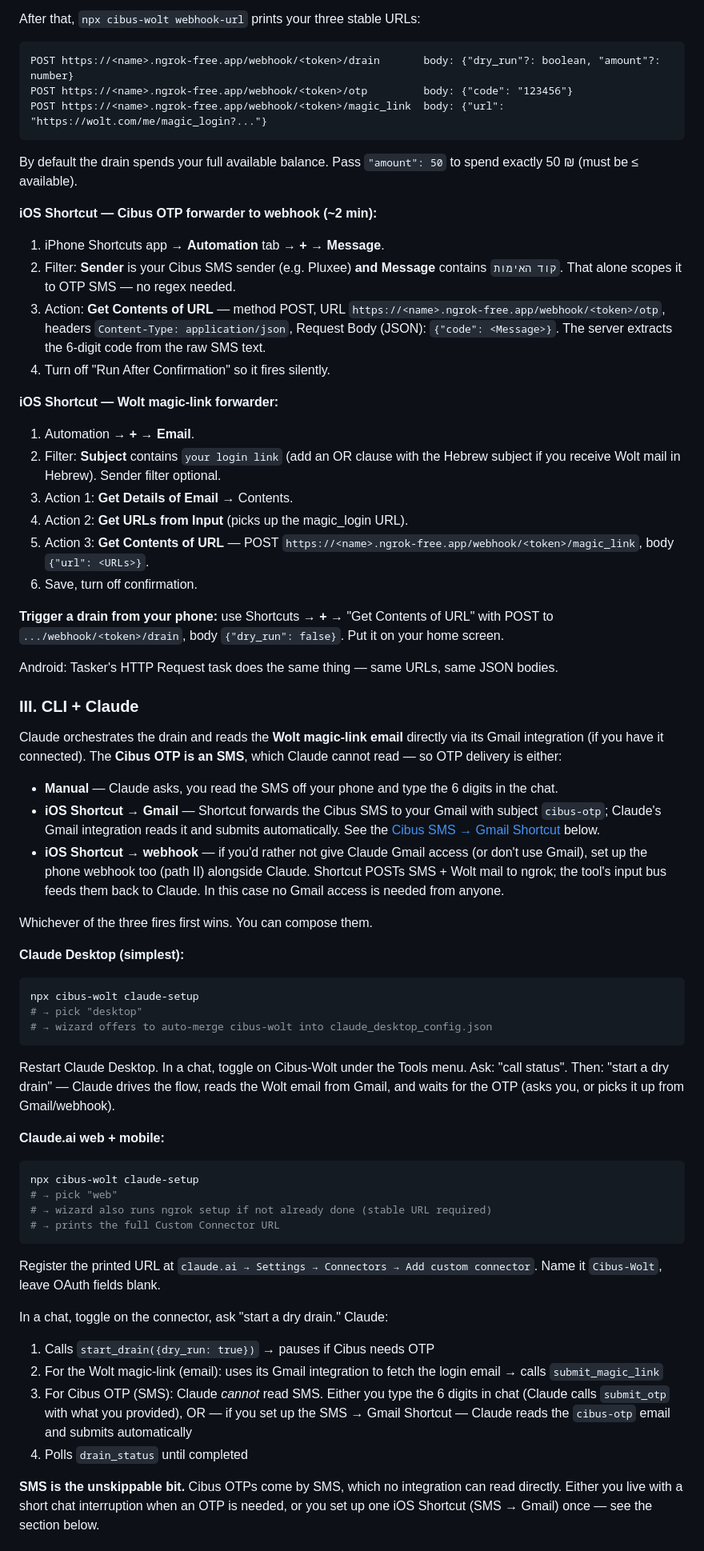
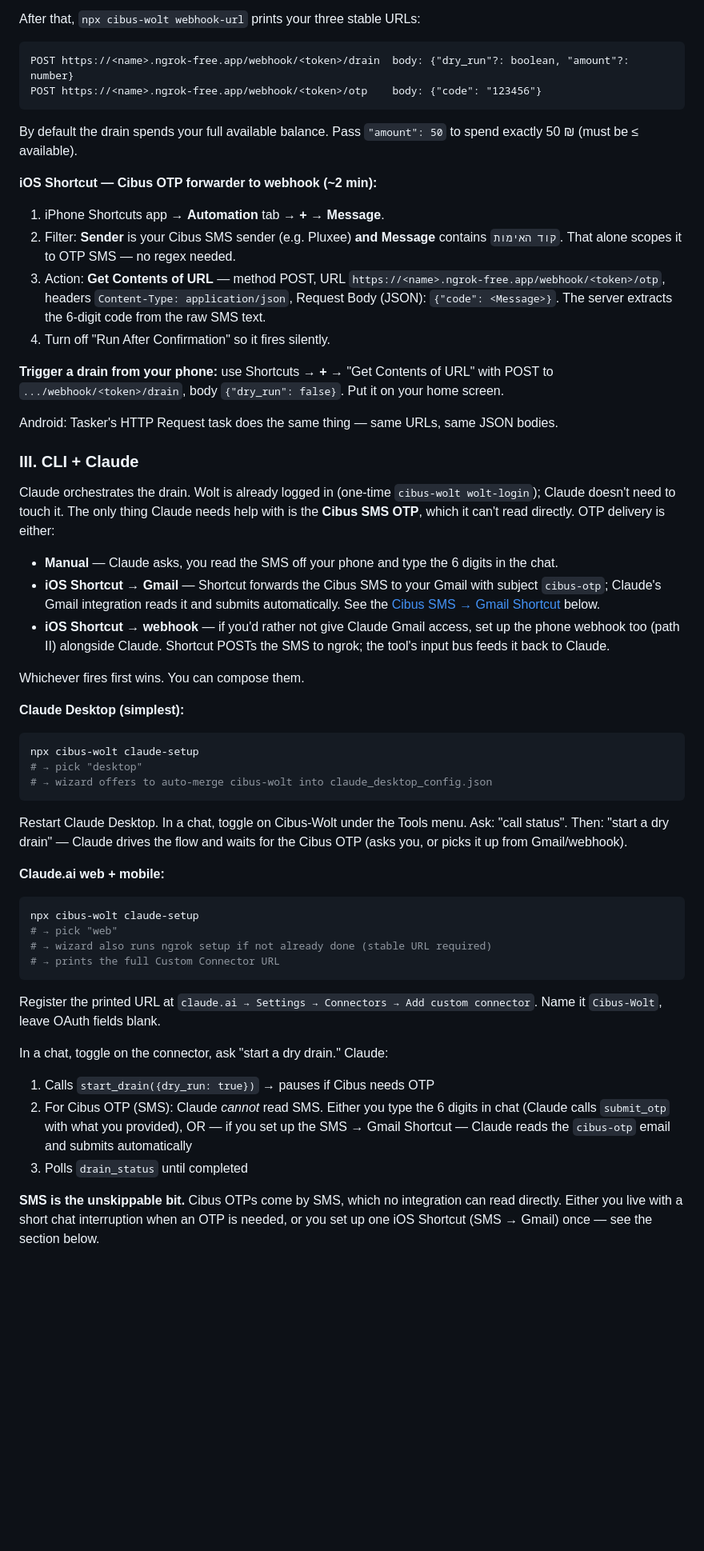
Before and after one commit to iOfek/cibus-wolt, a Markdown page: README.md, the part around one of its changes. Shown at 80% size. Rendered like a GitHub page; blank space fills up the shorter version.

````diff
--- a/README.md
+++ b/README.md
@@ -139,9 +138,8 @@ Stable URL across reboots, same `/webhook/<token>/...` and `/mcp/<token>` endpoi
 After that, `npx cibus-wolt webhook-url` prints your three stable URLs:
 
 ```
-POST https://<name>.ngrok-free.app/webhook/<token>/drain       body: {"dry_run"?: boolean, "amount"?: number}
-POST https://<name>.ngrok-free.app/webhook/<token>/otp         body: {"code": "123456"}
-POST https://<name>.ngrok-free.app/webhook/<token>/magic_link  body: {"url": "https://wolt.com/me/magic_login?..."}
+POST https://<name>.ngrok-free.app/webhook/<token>/drain  body: {"dry_run"?: boolean, "amount"?: number}
+POST https://<name>.ngrok-free.app/webhook/<token>/otp    body: {"code": "123456"}
 ```
 
 By default the drain spends your full available balance. Pass `"amount": 50` to spend exactly 50 ₪ (must be ≤ available).
@@ -153,28 +151,19 @@ By default the drain spends your full available balance. Pass `"amount": 50` to
 3. Action: **Get Contents of URL** — method POST, URL `https://<name>.ngrok-free.app/webhook/<token>/otp`, headers `Content-Type: application/json`, Request Body (JSON): `{"code": <Message>}`. The server extracts the 6-digit code from the raw SMS text.
 4. Turn off "Run After Confirmation" so it fires silently.
 
-**iOS Shortcut — Wolt magic-link forwarder:**
-
-1. Automation → **+** → **Email**.
-2. Filter: **Subject** contains `your login link` (add an OR clause with the Hebrew subject if you receive Wolt mail in Hebrew). Sender filter optional.
-3. Action 1: **Get Details of Email** → Contents.
-4. Action 2: **Get URLs from Input** (picks up the magic_login URL).
-5. Action 3: **Get Contents of URL** — POST `https://<name>.ngrok-free.app/webhook/<token>/magic_link`, body `{"url": <URLs>}`.
-6. Save, turn off confirmation.
-
 **Trigger a drain from your phone:** use Shortcuts → **+** → "Get Contents of URL" with POST to `.../webhook/<token>/drain`, body `{"dry_run": false}`. Put it on your home screen.
 
 Android: Tasker's HTTP Request task does the same thing — same URLs, same JSON bodies.
 
 ### III. CLI + Claude
 
-Claude orchestrates the drain and reads the **Wolt magic-link email** directly via its Gmail integration (if you have it connected). The **Cibus OTP is an SMS**, which Claude cannot read — so OTP delivery is either:
+Claude orchestrates the drain. Wolt is already logged in (one-time `cibus-wolt wolt-login`); Claude doesn't need to touch it. The only thing Claude needs help with is the **Cibus SMS OTP**, which it can't read directly. OTP delivery is either:
 
 - **Manual** — Claude asks, you read the SMS off your phone and type the 6 digits in the chat.
 - **iOS Shortcut → Gmail** — Shortcut forwards the Cibus SMS to your Gmail with subject `cibus-otp`; Claude's Gmail integration reads it and submits automatically. See the [Cibus SMS → Gmail Shortcut](#ios-shortcut--forward-cibus-sms-to-gmail) below.
-- **iOS Shortcut → webhook** — if you'd rather not give Claude Gmail access (or don't use Gmail), set up the phone webhook too (path II) alongside Claude. Shortcut POSTs SMS + Wolt mail to ngrok; the tool's input bus feeds them back to Claude. In this case no Gmail access is needed from anyone.
+- **iOS Shortcut → webhook** — if you'd rather not give Claude Gmail access, set up the phone webhook too (path II) alongside Claude. Shortcut POSTs the SMS to ngrok; the tool's input bus feeds it back to Claude.
 
-Whichever of the three fires first wins. You can compose them.
+Whichever fires first wins. You can compose them.
 
 **Claude Desktop (simplest):**
 
@@ -184,7 +173,7 @@ npx cibus-wolt claude-setup
 # → wizard offers to auto-merge cibus-wolt into claude_desktop_config.json
 ```
 
-Restart Claude Desktop. In a chat, toggle on Cibus-Wolt under the Tools menu. Ask: "call status". Then: "start a dry drain" — Claude drives the flow, reads the Wolt email from Gmail, and waits for the OTP (asks you, or picks it up from Gmail/webhook).
+Restart Claude Desktop. In a chat, toggle on Cibus-Wolt under the Tools menu. Ask: "call status". Then: "start a dry drain" — Claude drives the flow and waits for the Cibus OTP (asks you, or picks it up from Gmail/webhook).
 
 **Claude.ai web + mobile:**
 
@@ -199,9 +188,8 @@ Register the printed URL at `claude.ai → Settings → Connectors → Add custo
 
 In a chat, toggle on the connector, ask "start a dry drain." Claude:
 1. Calls `start_drain({dry_run: true})` → pauses if Cibus needs OTP
-2. For the Wolt magic-link (email): uses its Gmail integration to fetch the login email → calls `submit_magic_link`
-3. For Cibus OTP (SMS): Claude *cannot* read SMS. Either you type the 6 digits in chat (Claude calls `submit_otp` with what you provided), OR — if you set up the SMS → Gmail Shortcut — Claude reads the `cibus-otp` email and submits automatically
-4. Polls `drain_status` until completed
+2. For Cibus OTP (SMS): Claude *cannot* read SMS. Either you type the 6 digits in chat (Claude calls `submit_otp` with what you provided), OR — if you set up the SMS → Gmail Shortcut — Claude reads the `cibus-otp` email and submits automatically
+3. Polls `drain_status` until completed
 
 **SMS is the unskippable bit.** Cibus OTPs come by SMS, which no integration can read directly. Either you live with a short chat interruption when an OTP is needed, or you set up one iOS Shortcut (SMS → Gmail) once — see the section below.
 
````
Also changed, not shown: other parts of README.md (+34 -18 lines).
